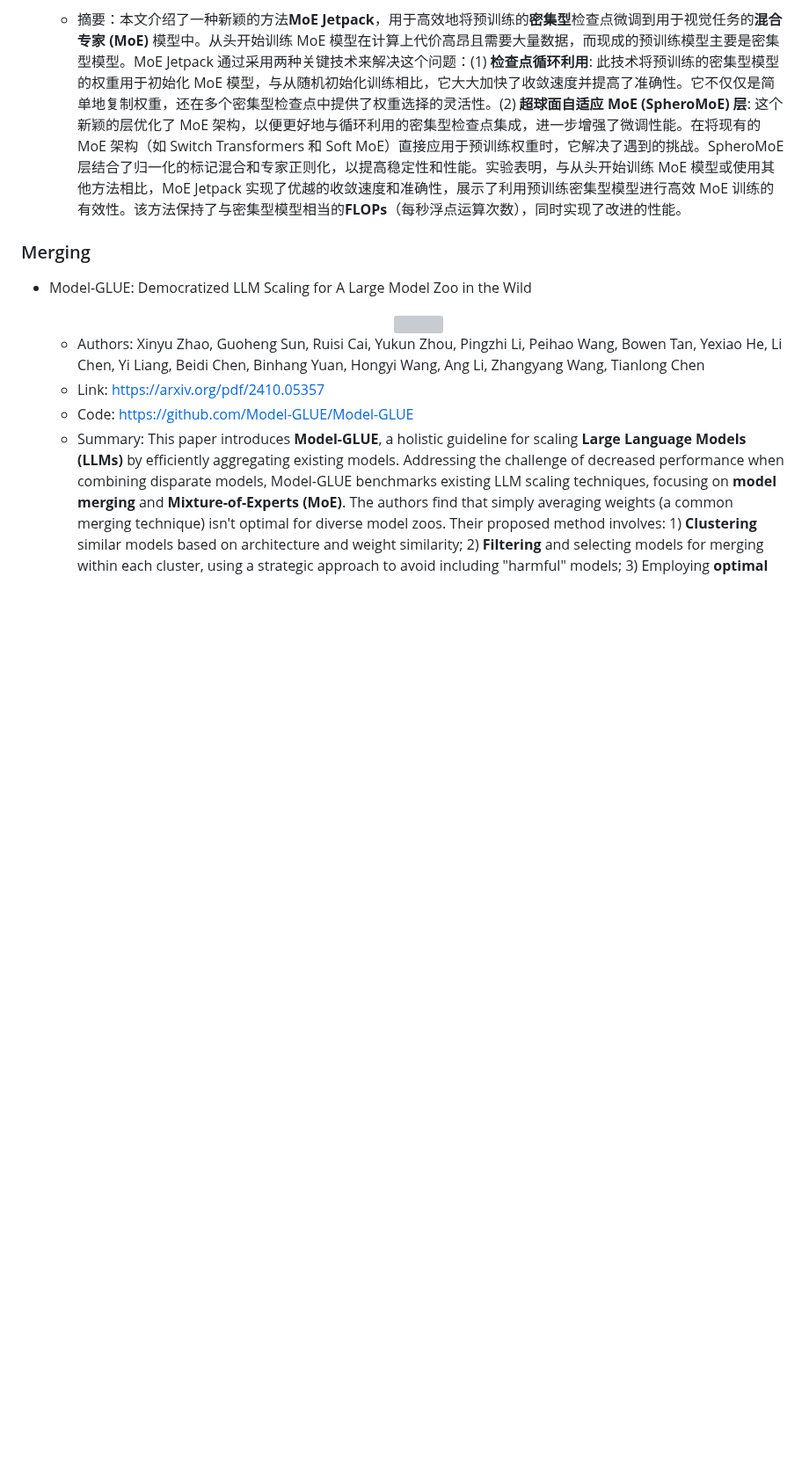
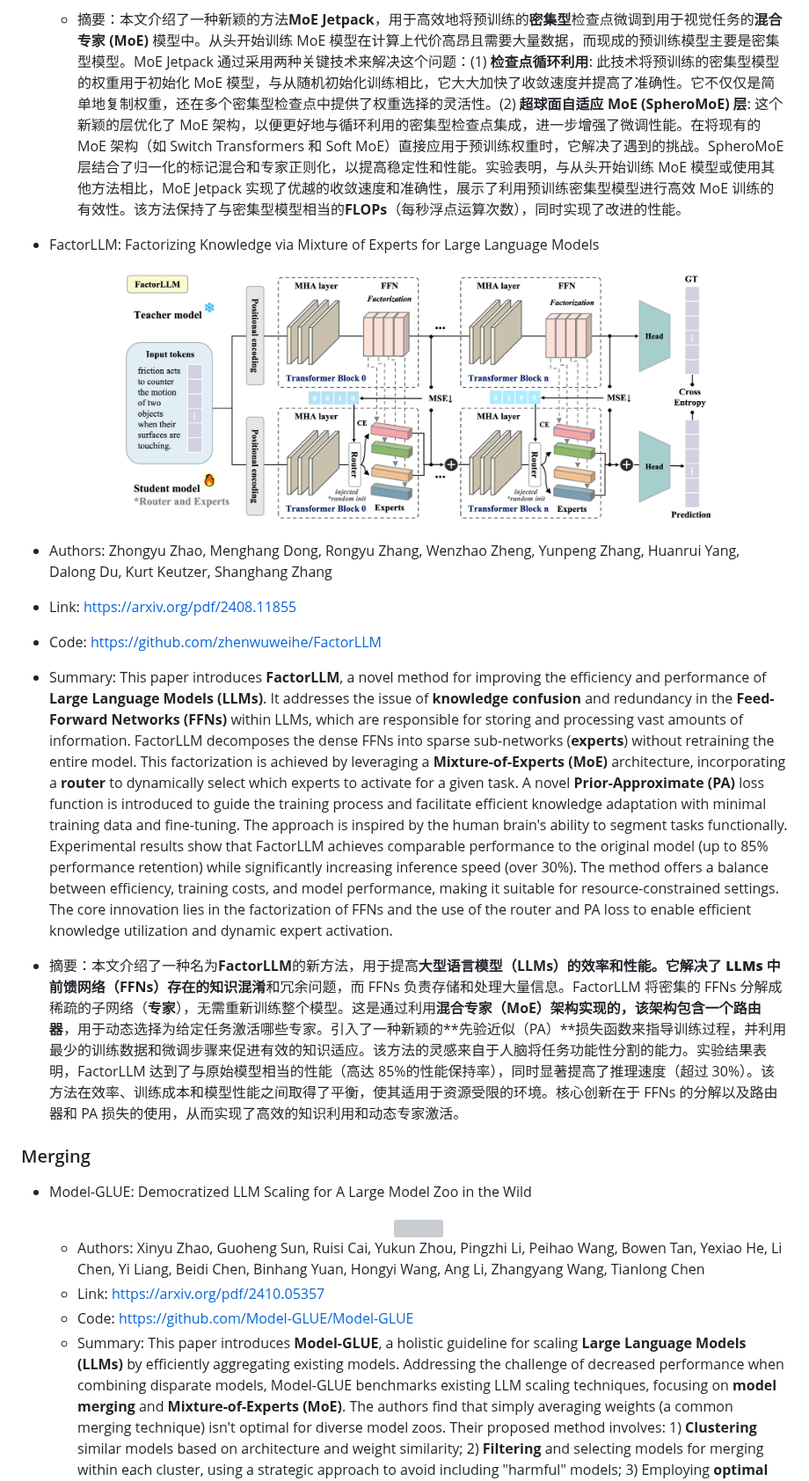
Before and after one commit to pprp/Awesome-Efficient-MoE, a Markdown page: README.md, the part around the change. Shown at 88% size. Drawn GitHub-style; pictures changed too: assets/image_42.png (added); blank space fills up the shorter version; grey boxes are pictures that could not be loaded.

Commit message:
Add FactorLLM

```diff
--- a/README.md
+++ b/README.md
@@ -575,6 +575,18 @@ This collection focuses particularly on methods to make MoE models more efficien
 
   - 摘要：本文介绍了一种新颖的方法**MoE Jetpack**，用于高效地将预训练的**密集型**检查点微调到用于视觉任务的**混合专家 (MoE)** 模型中。从头开始训练 MoE 模型在计算上代价高昂且需要大量数据，而现成的预训练模型主要是密集型模型。MoE Jetpack 通过采用两种关键技术来解决这个问题：(1) **检查点循环利用**: 此技术将预训练的密集型模型的权重用于初始化 MoE 模型，与从随机初始化训练相比，它大大加快了收敛速度并提高了准确性。它不仅仅是简单地复制权重，还在多个密集型检查点中提供了权重选择的灵活性。(2) **超球面自适应 MoE (SpheroMoE) 层**: 这个新颖的层优化了 MoE 架构，以便更好地与循环利用的密集型检查点集成，进一步增强了微调性能。在将现有的 MoE 架构（如 Switch Transformers 和 Soft MoE）直接应用于预训练权重时，它解决了遇到的挑战。SpheroMoE 层结合了归一化的标记混合和专家正则化，以提高稳定性和性能。实验表明，与从头开始训练 MoE 模型或使用其他方法相比，MoE Jetpack 实现了优越的收敛速度和准确性，展示了利用预训练密集型模型进行高效 MoE 训练的有效性。该方法保持了与密集型模型相当的**FLOPs**（每秒浮点运算次数），同时实现了改进的性能。
 
+- FactorLLM: Factorizing Knowledge via Mixture of Experts for Large Language Models
+
+  <div align="center">
+    <img src="./assets/image_42.png" width="80%">
+  </div>
+
+- Authors: Zhongyu Zhao, Menghang Dong, Rongyu Zhang, Wenzhao Zheng, Yunpeng Zhang, Huanrui Yang, Dalong Du, Kurt Keutzer, Shanghang Zhang
+- Link: https://arxiv.org/pdf/2408.11855
+- Code: https://github.com/zhenwuweihe/FactorLLM
+- Summary: This paper introduces **FactorLLM**, a novel method for improving the efficiency and performance of **Large Language Models (LLMs)**. It addresses the issue of **knowledge confusion** and redundancy in the **Feed-Forward Networks (FFNs)** within LLMs, which are responsible for storing and processing vast amounts of information. FactorLLM decomposes the dense FFNs into sparse sub-networks (**experts**) without retraining the entire model. This factorization is achieved by leveraging a **Mixture-of-Experts (MoE)** architecture, incorporating a **router** to dynamically select which experts to activate for a given task. A novel **Prior-Approximate (PA)** loss function is introduced to guide the training process and facilitate efficient knowledge adaptation with minimal training data and fine-tuning. The approach is inspired by the human brain's ability to segment tasks functionally. Experimental results show that FactorLLM achieves comparable performance to the original model (up to 85% performance retention) while significantly increasing inference speed (over 30%). The method offers a balance between efficiency, training costs, and model performance, making it suitable for resource-constrained settings. The core innovation lies in the factorization of FFNs and the use of the router and PA loss to enable efficient knowledge utilization and dynamic expert activation.
+- 摘要：本文介绍了一种名为**FactorLLM**的新方法，用于提高**大型语言模型（LLMs）**的效率和性能。它解决了 LLMs 中**前馈网络（FFNs）**存在的**知识混淆**和冗余问题，而 FFNs 负责存储和处理大量信息。FactorLLM 将密集的 FFNs 分解成稀疏的子网络（**专家**），无需重新训练整个模型。这是通过利用**混合专家（MoE）**架构实现的，该架构包含一个**路由器**，用于动态选择为给定任务激活哪些专家。引入了一种新颖的**先验近似（PA）**损失函数来指导训练过程，并利用最少的训练数据和微调步骤来促进有效的知识适应。该方法的灵感来自于人脑将任务功能性分割的能力。实验结果表明，FactorLLM 达到了与原始模型相当的性能（高达 85%的性能保持率），同时显著提高了推理速度（超过 30%）。该方法在效率、训练成本和模型性能之间取得了平衡，使其适用于资源受限的环境。核心创新在于 FFNs 的分解以及路由器和 PA 损失的使用，从而实现了高效的知识利用和动态专家激活。
+
 ### Merging
 
 - Model-GLUE: Democratized LLM Scaling for A Large Model Zoo in the Wild
```
